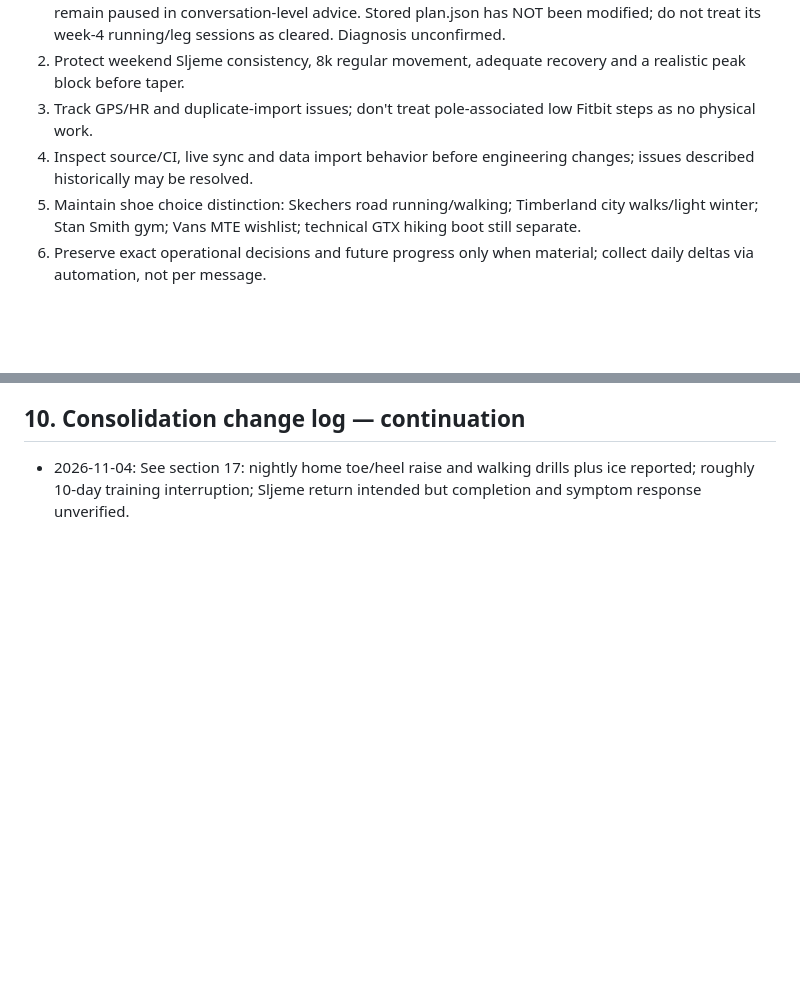
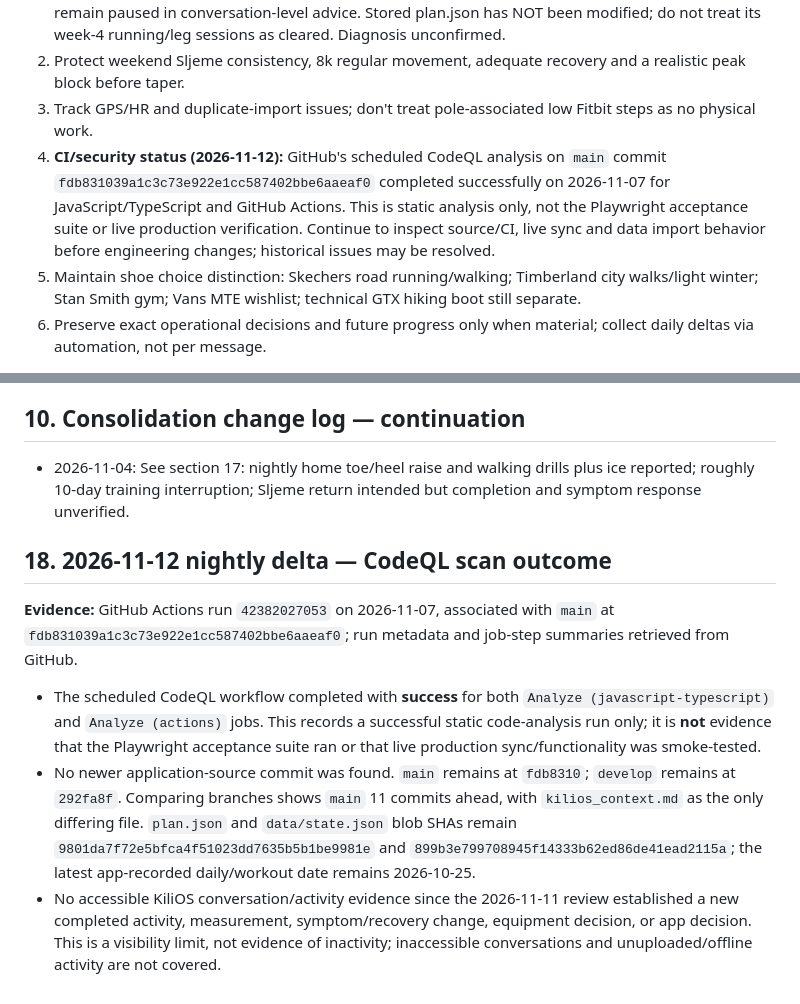
Before and after one commit to filthy-souls/kili-os, a Markdown page: kilios_context.md, 2 parts joined by grey strips. GitHub-like rendering; blank space fills up the shorter version.

Commit message:
docs: record Nov 7 CodeQL scan outcome

```diff
--- a/kilios_context.md
+++ b/kilios_context.md
@@ -103,7 +103,7 @@ This file is the high-level current operational guide. docs/PROJECT_UHURU_CONTEX
 1. **2026-10-31 status:** user has requested sports-medicine clinic options for evaluation but no appointment or examination is confirmed. Prior 2026-10-29 report: discomfort at the front/outside lower shin near the ankle and around the outer ankle bone, with a sensation of the ankle 'giving way' (whether true mechanical buckling or pain-related weakness remains unclear). This changes the risk assessment versus shin soreness alone: arrange prompt GP/sports-medicine/physiotherapy assessment, especially if instability persists. Do not use a brace to justify running or loaded hiking. The prior symptom-guided two-week rehab plan is provisional and should not override worsening symptoms. Running, weighted Sljeme, 45-degree leg press, elevated pistol squats and forcing 8k steps remain paused in conversation-level advice. Stored plan.json has NOT been modified; do not treat its week-4 running/leg sessions as cleared. Diagnosis unconfirmed.
 2. Protect weekend Sljeme consistency, 8k regular movement, adequate recovery and a realistic peak block before taper.
 3. Track GPS/HR and duplicate-import issues; don't treat pole-associated low Fitbit steps as no physical work.
-4. Inspect source/CI, live sync and data import behavior before engineering changes; issues described historically may be resolved.
+4. **CI/security status (2026-11-12):** GitHub's scheduled CodeQL analysis on `main` commit `fdb831039a1c3c73e922e1cc587402bbe6aaeaf0` completed successfully on 2026-11-07 for JavaScript/TypeScript and GitHub Actions. This is static analysis only, not the Playwright acceptance suite or live production verification. Continue to inspect source/CI, live sync and data import behavior before engineering changes; historical issues may be resolved.
 5. Maintain shoe choice distinction: Skechers road running/walking; Timberland city walks/light winter; Stan Smith gym; Vans MTE wishlist; technical GTX hiking boot still separate.
 6. Preserve exact operational decisions and future progress only when material; collect daily deltas via automation, not per message.
 
@@ -194,3 +194,11 @@ This file is the high-level current operational guide. docs/PROJECT_UHURU_CONTEX
 
 ## 10. Consolidation change log — continuation
 - 2026-11-04: See section 17: nightly home toe/heel raise and walking drills plus ice reported; roughly 10-day training interruption; Sljeme return intended but completion and symptom response unverified.
+
+
+## 18. 2026-11-12 nightly delta — CodeQL scan outcome
+**Evidence:** GitHub Actions run `42382027053` on 2026-11-07, associated with `main` at `fdb831039a1c3c73e922e1cc587402bbe6aaeaf0`; run metadata and job-step summaries retrieved from GitHub.
+
+- The scheduled CodeQL workflow completed with **success** for both `Analyze (javascript-typescript)` and `Analyze (actions)` jobs. This records a successful static code-analysis run only; it is **not** evidence that the Playwright acceptance suite ran or that live production sync/functionality was smoke-tested.
+- No newer application-source commit was found. `main` remains at `fdb8310`; `develop` remains at `292fa8f`. Comparing branches shows `main` 11 commits ahead, with `kilios_context.md` as the only differing file. `plan.json` and `data/state.json` blob SHAs remain `9801da7f72e5bfca4f51023dd7635b5b1be9981e` and `899b3e799708945f14333b62ed86de41ead2115a`; the latest app-recorded daily/workout date remains 2026-10-25.
+- No accessible KiliOS conversation/activity evidence since the 2026-11-11 review established a new completed activity, measurement, symptom/recovery change, equipment decision, or app decision. This is a visibility limit, not evidence of inactivity; inaccessible conversations and unuploaded/offline activity are not covered.
```
